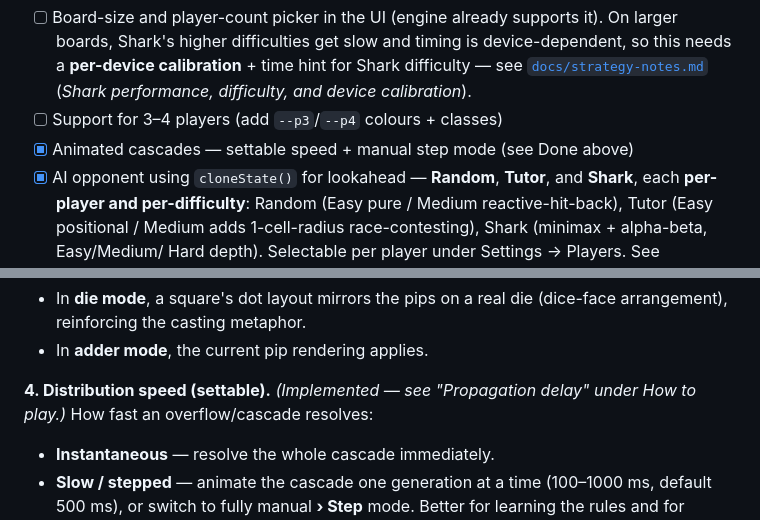
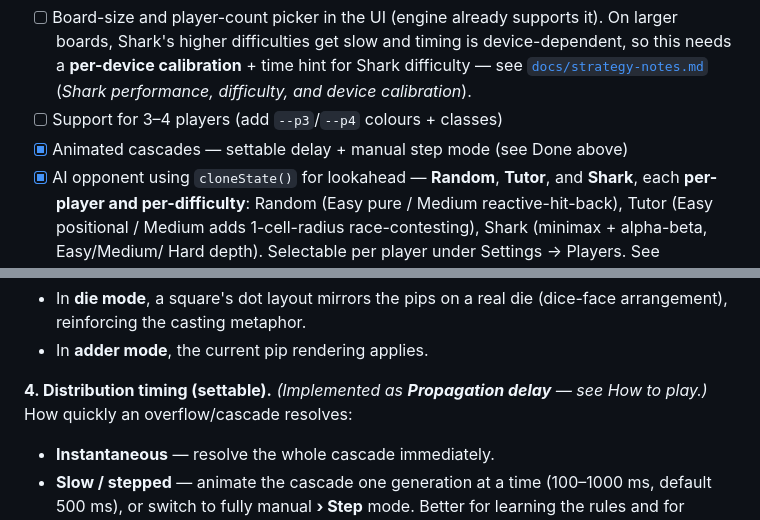
Before and after one commit to tiborh/jumping_squares, a Markdown page: README.md, 2 parts joined by grey strips. Drawn GitHub-style.

Commit message:
docs: finish the speed->delay rename (Copilot #44)
Addresses Copilot's finding: two setting references still used the old term —
the Roadmap 'settable speed' item and the 'Distribution speed' design-note
heading. Roadmap now says 'settable delay'; the design note is retitled
'Distribution timing' and marked 'Implemented as Propagation delay'. Remaining
'speed' words are intentional (the qualitative '500 ms middle speed' and the
'labelled delay (not speed)' contrast).

```diff
--- a/README.md
+++ b/README.md
@@ -334,7 +334,7 @@ Status of the project and planned work. Done items reflect the current build.
       [`docs/strategy-notes.md`](docs/strategy-notes.md) (*Shark performance,
       difficulty, and device calibration*).
 - [ ] Support for 3–4 players (add `--p3`/`--p4` colours + classes)
-- [x] Animated cascades — settable speed + manual step mode (see Done above)
+- [x] Animated cascades — settable delay + manual step mode (see Done above)
 - [x] AI opponent using `cloneState()` for lookahead — **Random**, **Tutor**,
       and **Shark**, each **per-player and per-difficulty**: Random (Easy pure /
       Medium reactive-hit-back), Tutor (Easy positional / Medium adds
@@ -400,8 +400,8 @@ notes before implementation; nothing below is built yet.
   (dice-face arrangement), reinforcing the casting metaphor.
 - In **adder mode**, the current pip rendering applies.
 
-**4. Distribution speed (settable).** *(Implemented — see "Propagation delay"
-under How to play.)* How fast an overflow/cascade resolves:
+**4. Distribution timing (settable).** *(Implemented as **Propagation delay** —
+see How to play.)* How quickly an overflow/cascade resolves:
 
 - **Instantaneous** — resolve the whole cascade immediately.
 - **Slow / stepped** — animate the cascade one generation at a time (100–1000
```
